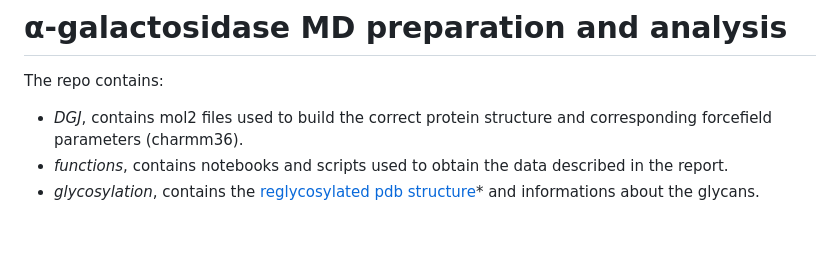
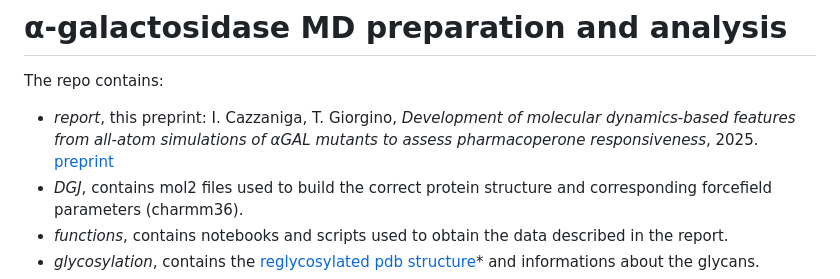
Before and after one commit to giorginolab/aGAL-MD, a Markdown page: README.md, the part around one of its changes. Rendered like a GitHub page; blank space fills up the shorter version.

```diff
--- a/README.md
+++ b/README.md
@@ -2,6 +2,7 @@
 
 The repo contains:
 
+- *report*, this preprint: I. Cazzaniga, T. Giorgino, *Development of molecular dynamics-based features from all-atom simulations of αGAL mutants to assess pharmacoperone responsiveness*, 2025. [preprint](report/aGAL_report.pdf)
 - *DGJ*, contains mol2 files used to build the correct protein structure and corresponding forcefield parameters (charmm36).
 - *functions*, contains notebooks and scripts used to obtain the data described in the report.
 - *glycosylation*, contains the [reglycosylated pdb structure](/glycosylation/3gxt_reglyco.pdb)* and informations about the glycans.
```
Also changed, not shown: other parts of README.md (+7 -1 lines).
